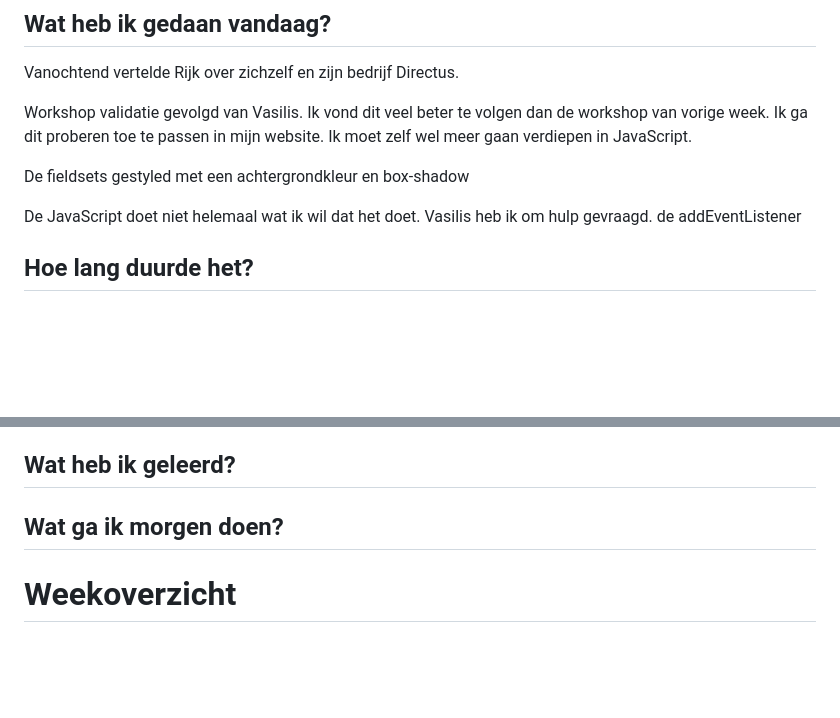
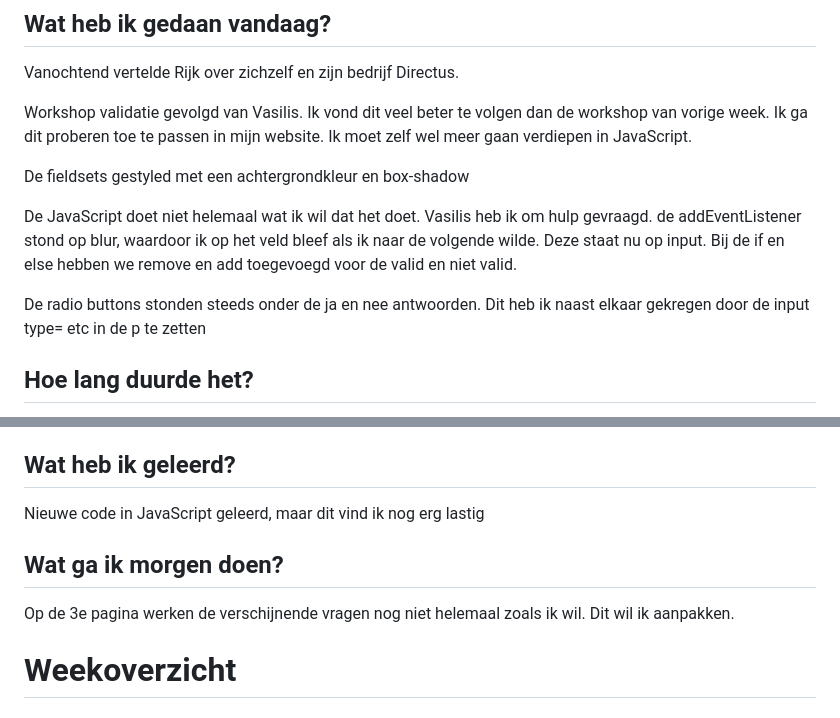
Before and after one commit to Eva041202/Erfbelasting-formulier, a Markdown page: README.md, 2 parts joined by grey strips. Drawn GitHub-style; blank space fills up the shorter version.

```diff
--- a/README.md
+++ b/README.md
@@ -210,6 +210,11 @@ Ik ga dit proberen toe te passen in mijn website. Ik moet zelf wel meer gaan ver
 De fieldsets gestyled met een achtergrondkleur en box-shadow
 
 De JavaScript doet niet helemaal wat ik wil dat het doet.
-Vasilis heb ik om hulp gevraagd. de addEventListener
+Vasilis heb ik om hulp gevraagd. de addEventListener stond op blur, waardoor ik op het veld bleef als ik naar de volgende wilde.
+Deze staat nu op input.
+Bij de if en else hebben we remove en add toegevoegd voor de valid en niet valid.
+
+De radio buttons stonden steeds onder de ja en nee antwoorden.
+Dit heb ik naast elkaar gekregen door de input type= etc in de p te zetten
 
 ## Hoe lang duurde het?
@@ -217,8 +222,9 @@ Van +/- 09:10 tot
 
 ## Wat heb ik geleerd?
-
+Nieuwe code in JavaScript geleerd, maar dit vind ik nog erg lastig
 
 ## Wat ga ik morgen doen?
+Op de 3e pagina werken de verschijnende vragen nog niet helemaal zoals ik wil. Dit wil ik aanpakken.
 
 
 # Weekoverzicht
```
Also changed, not shown: other parts of README.md (+1 -1 lines), media/logo.png (added), 3 other files.
